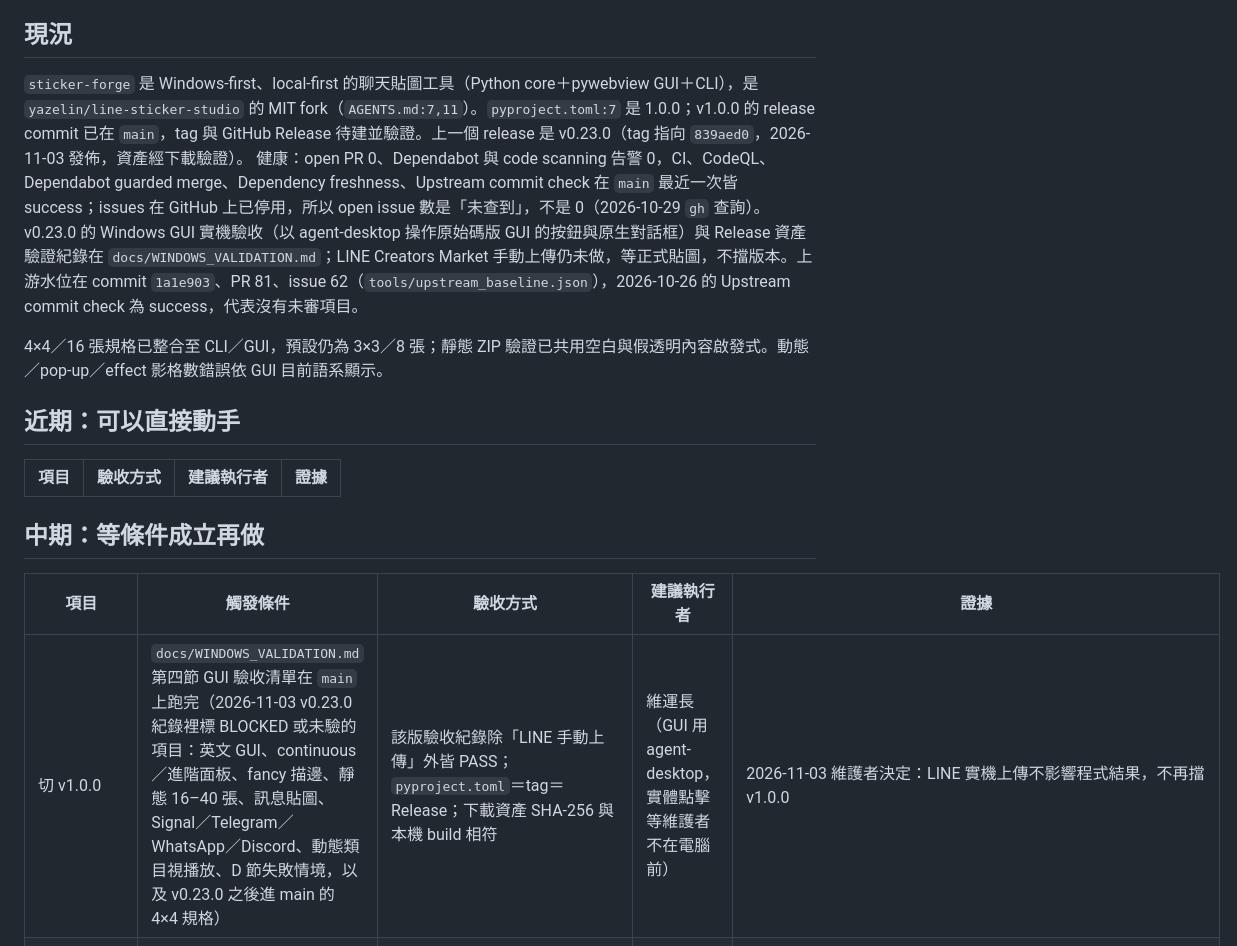
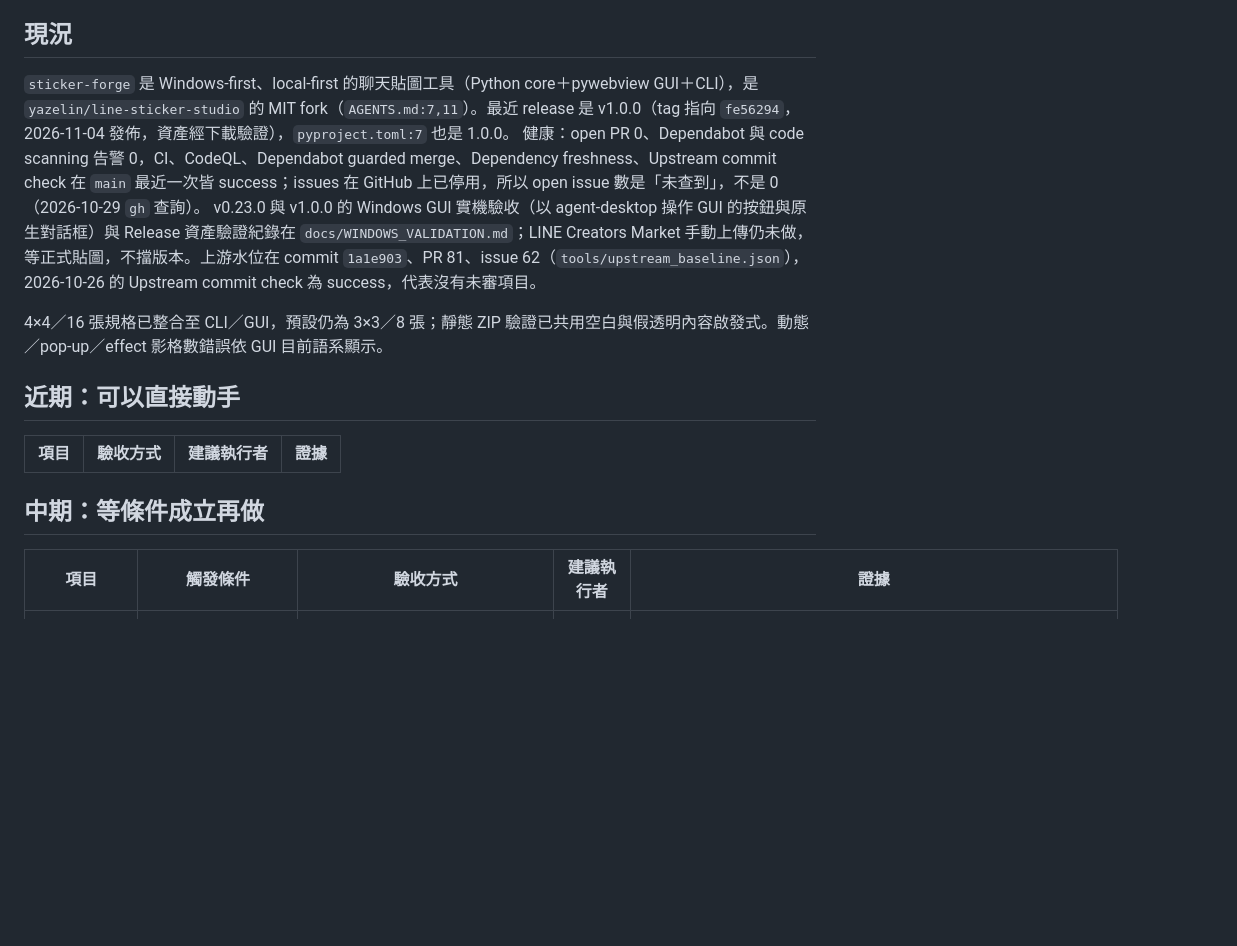
Before and after one commit to SanHsien/sticker-forge, a Markdown page: ROADMAP.md, the part around the change. Drawn GitHub-style; blank space fills up the shorter version.

Commit message:
docs: record v1.0.0 release asset verification
Co-Authored-By: Claude Opus 5.5 <noreply@anthropic.com>

```diff
--- a/ROADMAP.md
+++ b/ROADMAP.md
@@ -5,9 +5,9 @@
 
 ## 現況
 
-`sticker-forge` 是 Windows-first、local-first 的聊天貼圖工具（Python core＋pywebview GUI＋CLI），是 `yazelin/line-sticker-studio` 的 MIT fork（`AGENTS.md:7,11`）。`pyproject.toml:7` 是 1.0.0；v1.0.0 的 release commit 已在 `main`，tag 與 GitHub Release 待建並驗證。上一個 release 是 v0.23.0（tag 指向 `839aed0`，2026-11-03 發佈，資產經下載驗證）。
+`sticker-forge` 是 Windows-first、local-first 的聊天貼圖工具（Python core＋pywebview GUI＋CLI），是 `yazelin/line-sticker-studio` 的 MIT fork（`AGENTS.md:7,11`）。最近 release 是 v1.0.0（tag 指向 `fe56294`，2026-11-04 發佈，資產經下載驗證），`pyproject.toml:7` 也是 1.0.0。
 健康：open PR 0、Dependabot 與 code scanning 告警 0，CI、CodeQL、Dependabot guarded merge、Dependency freshness、Upstream commit check 在 `main` 最近一次皆 success；issues 在 GitHub 上已停用，所以 open issue 數是「未查到」，不是 0（2026-10-29 `gh` 查詢）。
-v0.23.0 的 Windows GUI 實機驗收（以 agent-desktop 操作原始碼版 GUI 的按鈕與原生對話框）與 Release 資產驗證紀錄在 `docs/WINDOWS_VALIDATION.md`；LINE Creators Market 手動上傳仍未做，等正式貼圖，不擋版本。上游水位在 commit `1a1e903`、PR 81、issue 62（`tools/upstream_baseline.json`），2026-10-26 的 Upstream commit check 為 success，代表沒有未審項目。
+v0.23.0 與 v1.0.0 的 Windows GUI 實機驗收（以 agent-desktop 操作 GUI 的按鈕與原生對話框）與 Release 資產驗證紀錄在 `docs/WINDOWS_VALIDATION.md`；LINE Creators Market 手動上傳仍未做，等正式貼圖，不擋版本。上游水位在 commit `1a1e903`、PR 81、issue 62（`tools/upstream_baseline.json`），2026-10-26 的 Upstream commit check 為 success，代表沒有未審項目。
 
 4×4／16 張規格已整合至 CLI／GUI，預設仍為 3×3／8 張；靜態 ZIP 驗證已共用空白與假透明內容啟發式。動態／pop-up／effect 影格數錯誤依 GUI 目前語系顯示。
 
@@ -21,7 +21,6 @@ v0.23.0 的 Windows GUI 實機驗收（以 agent-desktop 操作原始碼版 GUI
 
 | 項目 | 觸發條件 | 驗收方式 | 建議執行者 | 證據 |
 | --- | --- | --- | --- | --- |
-| 切 v1.0.0 | `docs/WINDOWS_VALIDATION.md` 第四節 GUI 驗收清單在 `main` 上跑完（2026-11-03 v0.23.0 紀錄裡標 BLOCKED 或未驗的項目：英文 GUI、continuous／進階面板、fancy 描邊、靜態 16–40 張、訊息貼圖、Signal／Telegram／WhatsApp／Discord、動態類目視播放、D 節失敗情境，以及 v0.23.0 之後進 main 的 4×4 規格） | 該版驗收紀錄除「LINE 手動上傳」外皆 PASS；`pyproject.toml`＝tag＝Release；下載資產 SHA-256 與本機 build 相符 | 維運長（GUI 用 agent-desktop，實體點擊等維護者不在電腦前） | 2026-11-03 維護者決定：LINE 實機上傳不影響程式結果，不再擋 v1.0.0 |
 | LINE Creators Market 七類型手動上傳抽驗 | 先有一套維護者認可、外觀可上架的正式貼圖（2026-11-03 維護者決定：程式產生的抽驗包太醜，不拿去上傳） | 七類型以正式貼圖上傳為草稿且無退件，結果記入 `docs/WINDOWS_VALIDATION.md` | 維護者 | `docs/LINE_SUBMISSION.md`「手動上傳抽驗包」；`docs/WINDOWS_VALIDATION.md` 第五節 |
 | 取得 Dependabot guarded merge 的端到端證據 | Dependabot 提出第一個符合政策的 minor／patch PR（查：`gh pr list --repo SanHsien/sticker-forge --author app/dependabot`） | 該 PR 實際出現 label、綁定 head SHA 的 `Dependabot policy` check、自動核准與 squash merge；把結果寫回 `REVIEW.md` 並刪除該 P2 段落 | Claude Sonnet | `REVIEW.md` P2「guarded merge 尚待第一個真實低風險 Dependabot PR」；`docs/DEVELOPMENT.md:96-100` |
 | 審查上游新項目並判斷採用與否 | `Upstream commit check` 週排程（週一）紅燈，代表上游有水位之後的新 commit、PR 或 issue | 依 `docs/DECISIONS.md` 格式新增一筆決定（採用／不採用及理由）；`tools/upstream_baseline.json` 水位推進；採用者先有紅燈測試，`python -m pytest` 綠 | Claude Opus | `tools/upstream_baseline.json`；`.github/workflows/upstream-check.yml:12`；`docs/DECISIONS.md:41,123` 的既有判斷方式 |
```
Also changed, not shown: REVIEW.md (+1 -1 lines), docs/WINDOWS_VALIDATION.md (+1 -1 lines).
